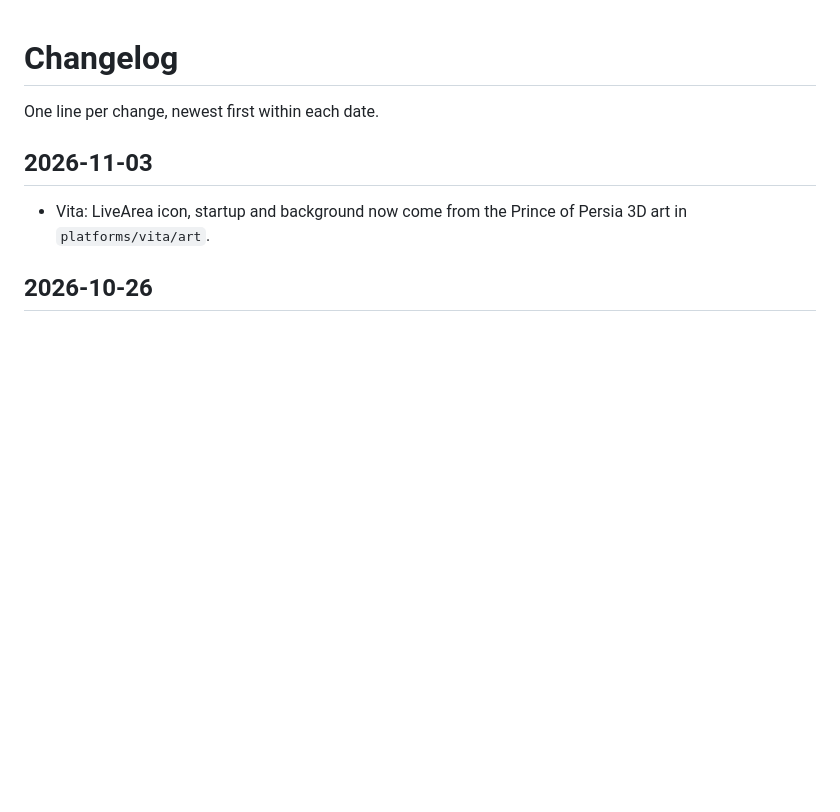
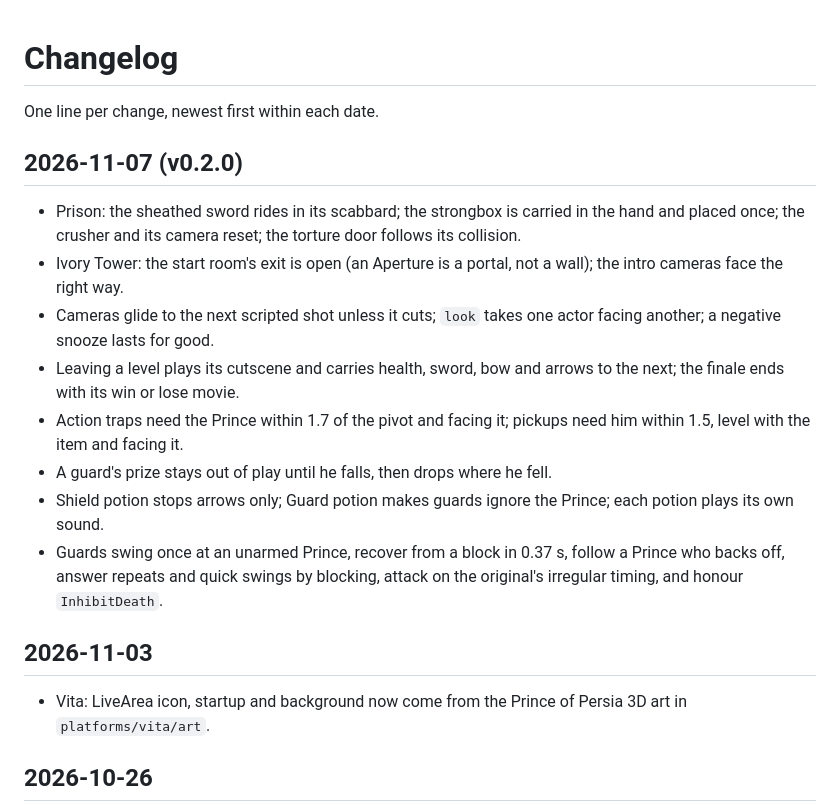
Before and after one commit to xesf/k2boy, a Markdown page: CHANGELOG.md, the part around the change. Rendered like a GitHub page; blank space fills up the shorter version.

Commit message:
docs: changelog for v0.2.0

```diff
--- a/CHANGELOG.md
+++ b/CHANGELOG.md
@@ -1,6 +1,16 @@
 # Changelog
 
 One line per change, newest first within each date.
+
+## 2026-11-07 (v0.2.0)
+- Prison: the sheathed sword rides in its scabbard; the strongbox is carried in the hand and placed once; the crusher and its camera reset; the torture door follows its collision.
+- Ivory Tower: the start room's exit is open (an Aperture is a portal, not a wall); the intro cameras face the right way.
+- Cameras glide to the next scripted shot unless it cuts; `look` takes one actor facing another; a negative snooze lasts for good.
+- Leaving a level plays its cutscene and carries health, sword, bow and arrows to the next; the finale ends with its win or lose movie.
+- Action traps need the Prince within 1.7 of the pivot and facing it; pickups need him within 1.5, level with the item and facing it.
+- A guard's prize stays out of play until he falls, then drops where he fell.
+- Shield potion stops arrows only; Guard potion makes guards ignore the Prince; each potion plays its own sound.
+- Guards swing once at an unarmed Prince, recover from a block in 0.37 s, follow a Prince who backs off, answer repeats and quick swings by blocking, attack on the original's irregular timing, and honour `InhibitDeath`.
 
 ## 2026-11-03
 - Vita: LiveArea icon, startup and background now come from the Prince of Persia 3D art in `platforms/vita/art`.
```
